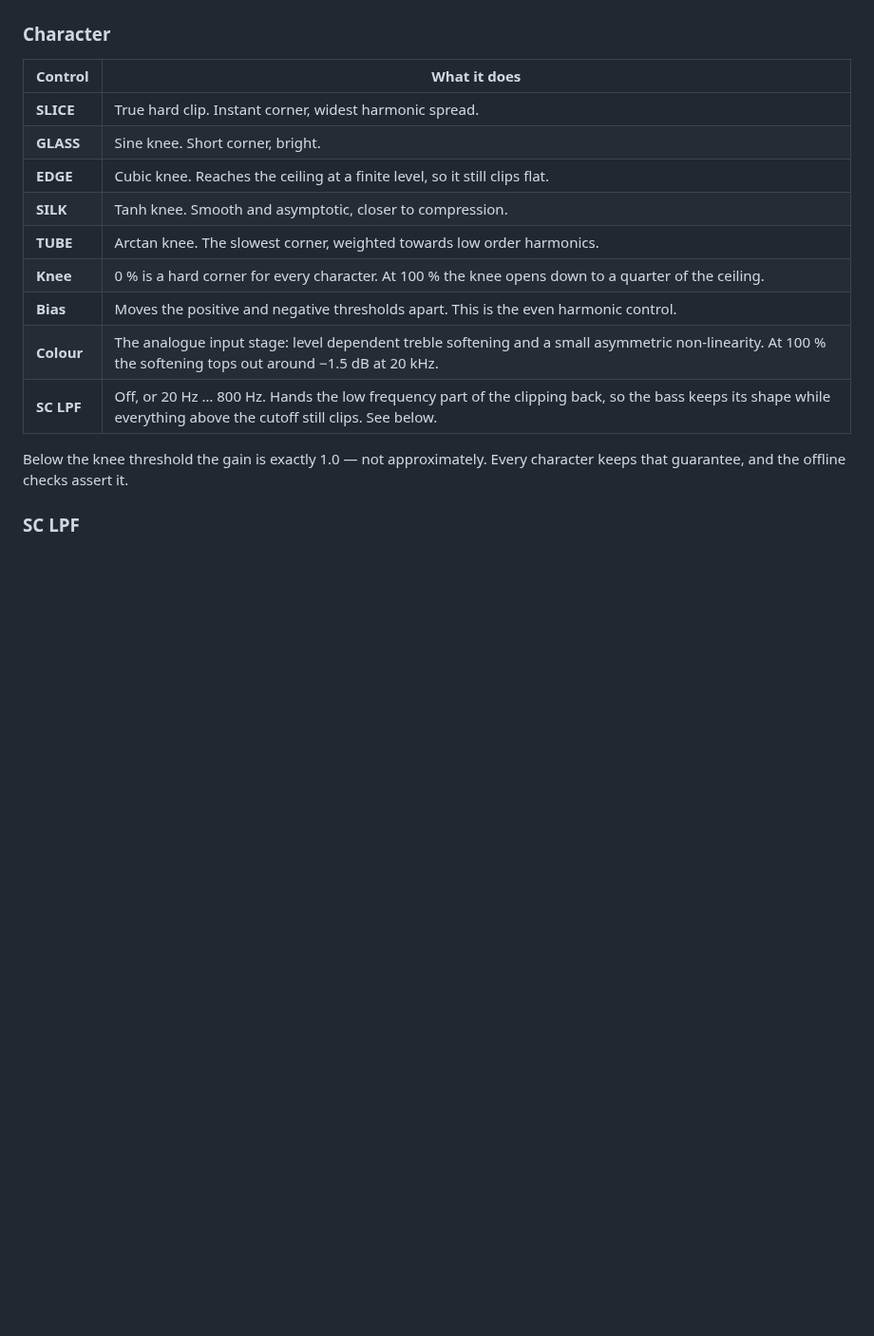
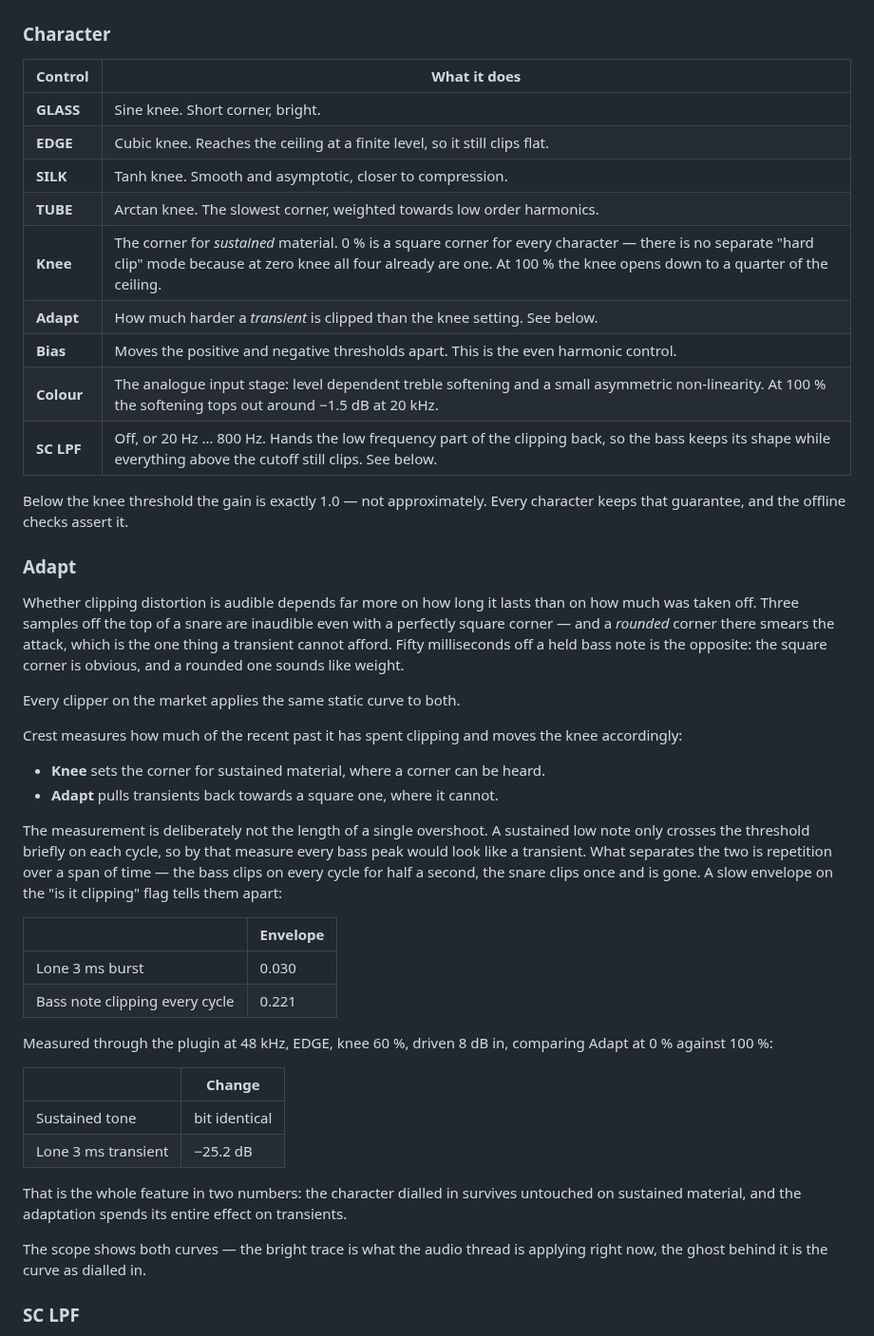
Before and after one commit to d2245g8wsj-star/Claude, a Markdown page: README.md, the part around one of its changes. Shown at 95% size. GitHub-like rendering; blank space fills up the shorter version.

```diff
--- a/README.md
+++ b/README.md
@@ -57,18 +61,62 @@ shaper cannot produce a value above 1.0 by construction, at any setting.
 
 | Control | What it does |
 | --- | --- |
-| **SLICE** | True hard clip. Instant corner, widest harmonic spread. |
 | **GLASS** | Sine knee. Short corner, bright. |
 | **EDGE** | Cubic knee. Reaches the ceiling at a finite level, so it still clips flat. |
 | **SILK** | Tanh knee. Smooth and asymptotic, closer to compression. |
 | **TUBE** | Arctan knee. The slowest corner, weighted towards low order harmonics. |
-| **Knee** | 0 % is a hard corner for every character. At 100 % the knee opens down to a quarter of the ceiling. |
+| **Knee** | The corner for *sustained* material. 0 % is a square corner for every character — there is no separate "hard clip" mode because at zero knee all four already are one. At 100 % the knee opens down to a quarter of the ceiling. |
+| **Adapt** | How much harder a *transient* is clipped than the knee setting. See below. |
 | **Bias** | Moves the positive and negative thresholds apart. This is the even harmonic control. |
 | **Colour** | The analogue input stage: level dependent treble softening and a small asymmetric non‑linearity. At 100 % the softening tops out around −1.5 dB at 20 kHz. |
 | **SC LPF** | Off, or 20 Hz … 800 Hz. Hands the low frequency part of the clipping back, so the bass keeps its shape while everything above the cutoff still clips. See below. |
 
 Below the knee threshold the gain is exactly 1.0 — not approximately. Every
 character keeps that guarantee, and the offline checks assert it.
+
+### Adapt
+
+Whether clipping distortion is audible depends far more on how long it lasts
+than on how much was taken off. Three samples off the top of a snare are
+inaudible even with a perfectly square corner — and a *rounded* corner there
+smears the attack, which is the one thing a transient cannot afford. Fifty
+milliseconds off a held bass note is the opposite: the square corner is
+obvious, and a rounded one sounds like weight.
+
+Every clipper on the market applies the same static curve to both.
+
+Crest measures how much of the recent past it has spent clipping and moves the
+knee accordingly:
+
+* **Knee** sets the corner for sustained material, where a corner can be heard.
+* **Adapt** pulls transients back towards a square one, where it cannot.
+
+The measurement is deliberately not the length of a single overshoot. A
+sustained low note only crosses the threshold briefly on each cycle, so by that
+measure every bass peak would look like a transient. What separates the two is
+repetition over a span of time — the bass clips on every cycle for half a
+second, the snare clips once and is gone. A slow envelope on the "is it
+clipping" flag tells them apart:
+
+| | Envelope |
+| --- | --- |
+| Lone 3 ms burst | 0.030 |
+| Bass note clipping every cycle | 0.221 |
+
+Measured through the plugin at 48 kHz, EDGE, knee 60 %, driven 8 dB in,
+comparing Adapt at 0 % against 100 %:
+
+| | Change |
+| --- | --- |
+| Sustained tone | bit identical |
+| Lone 3 ms transient | −25.2 dB |
+
+That is the whole feature in two numbers: the character dialled in survives
+untouched on sustained material, and the adaptation spends its entire effect
+on transients.
+
+The scope shows both curves — the bright trace is what the audio thread is
+applying right now, the ghost behind it is the curve as dialled in.
 
 ### SC LPF
 
```
Also changed, not shown: other parts of README.md (+5 -0 lines), docs/ui.png, 9 other files.
